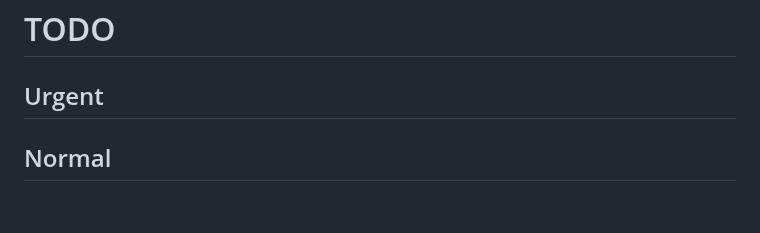
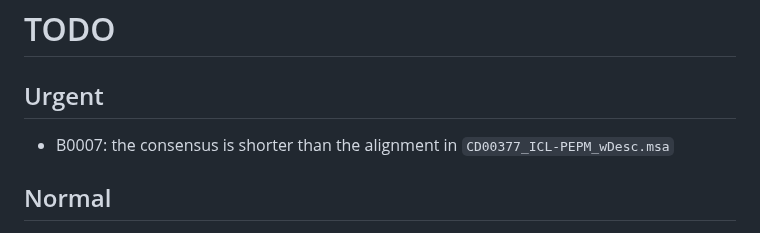
Before and after one commit to sib-swiss/termal, a Markdown page: roadmap.md, the part around the change. Drawn GitHub-style; blank space fills up the shorter version.

Commit message:
Bug B0007: consensus too short (only found in CD00377_ICL-PEPM_wDesc.msa so far); traced to Alignment module (not viewer itself): already wrong at src/alignment.rs l. 39.

```diff
--- a/roadmap.md
+++ b/roadmap.md
@@ -21,6 +21,8 @@ TODO
 
 Urgent
 ------
+
+* B0007: the consensus is shorter than the alignment in `CD00377_ICL-PEPM_wDesc.msa`
 
 Normal
 ------
```
